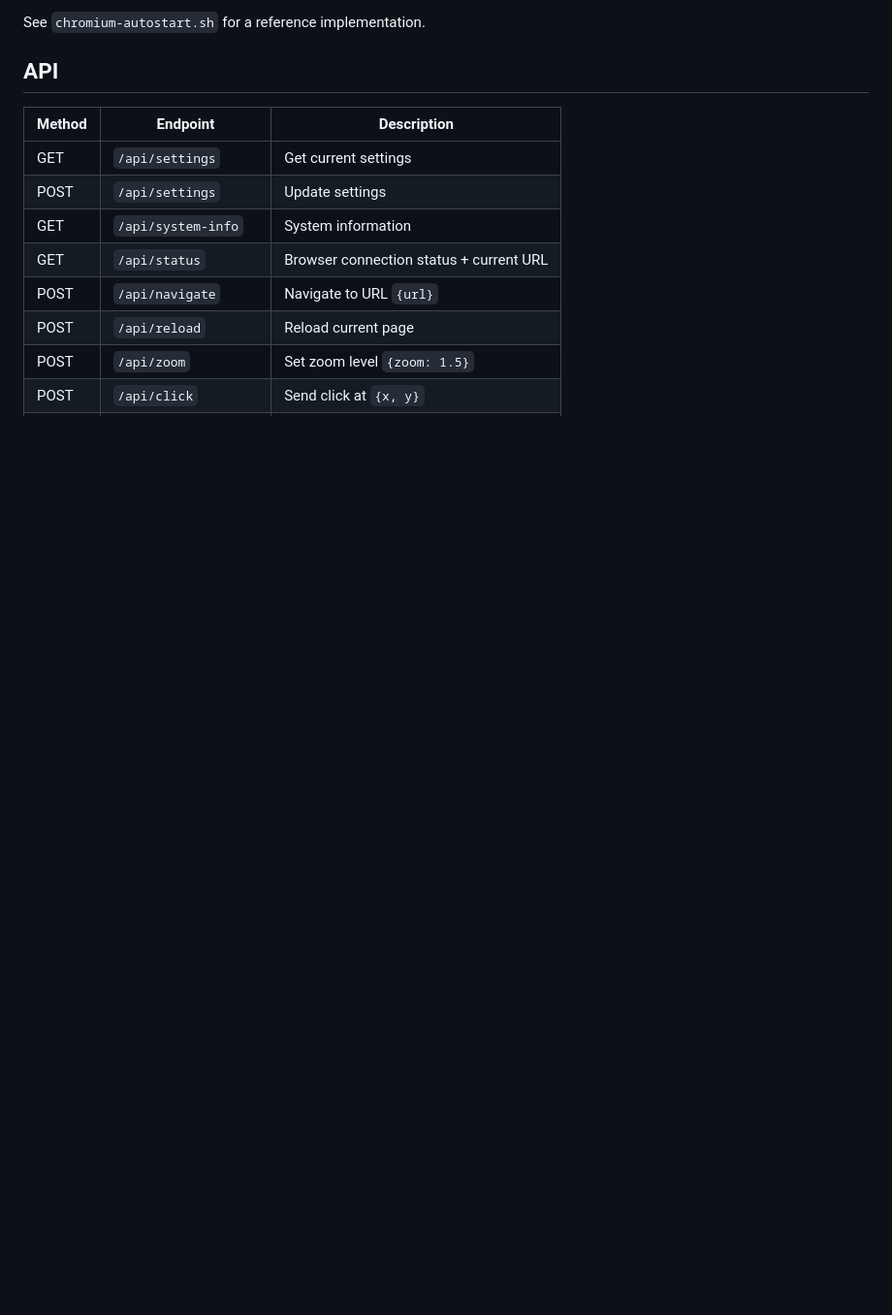
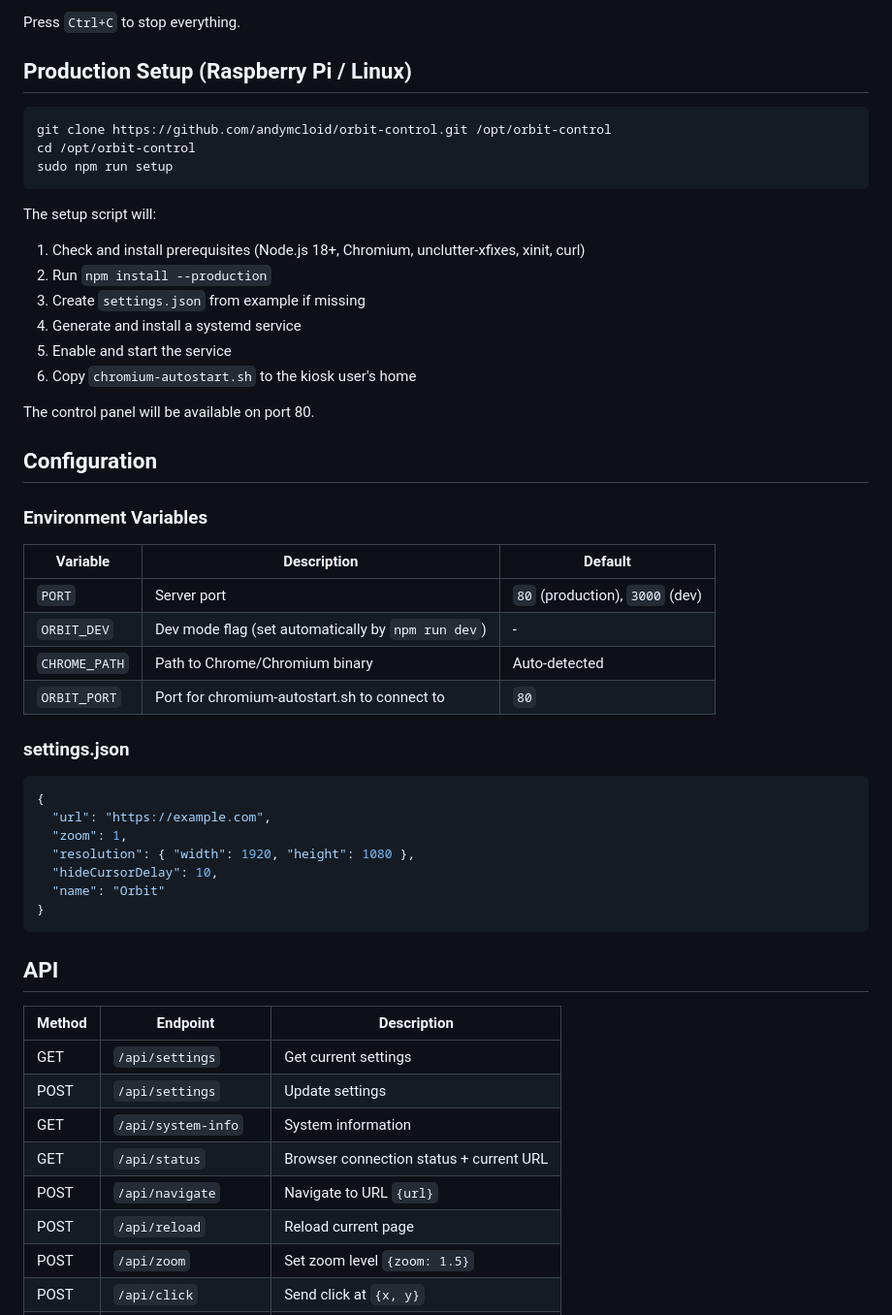
Before and after one commit to andymcloid/orbit-control, a Markdown page: README.md, the part around one of its changes. Shown at 97% size. GitHub-like rendering; blank space fills up the shorter version.

````diff
--- a/README.md
+++ b/README.md
@@ -72,5 +85,46 @@ Then update your Chromium autostart script to:
 
-See `chromium-autostart.sh` for a reference implementation.
+Press `Ctrl+C` to stop everything.
+
+## Production Setup (Raspberry Pi / Linux)
+
+```bash
+git clone https://github.com/andymcloid/orbit-control.git /opt/orbit-control
+cd /opt/orbit-control
+sudo npm run setup
+```
+
+The setup script will:
+1. Check and install prerequisites (Node.js 18+, Chromium, unclutter-xfixes, xinit, curl)
+2. Run `npm install --production`
+3. Create `settings.json` from example if missing
+4. Generate and install a systemd service
+5. Enable and start the service
+6. Copy `chromium-autostart.sh` to the kiosk user's home
+
+The control panel will be available on port 80.
+
+## Configuration
+
+### Environment Variables
+
+| Variable | Description | Default |
+|----------|-------------|---------|
+| `PORT` | Server port | `80` (production), `3000` (dev) |
+| `ORBIT_DEV` | Dev mode flag (set automatically by `npm run dev`) | - |
+| `CHROME_PATH` | Path to Chrome/Chromium binary | Auto-detected |
+| `ORBIT_PORT` | Port for chromium-autostart.sh to connect to | `80` |
+
+### settings.json
+
+```json
+{
+  "url": "https://example.com",
+  "zoom": 1,
+  "resolution": { "width": 1920, "height": 1080 },
+  "hideCursorDelay": 10,
+  "name": "Orbit"
+}
+```
 
 ## API
 
````
Also changed, not shown: other parts of README.md (+74 -39 lines).
